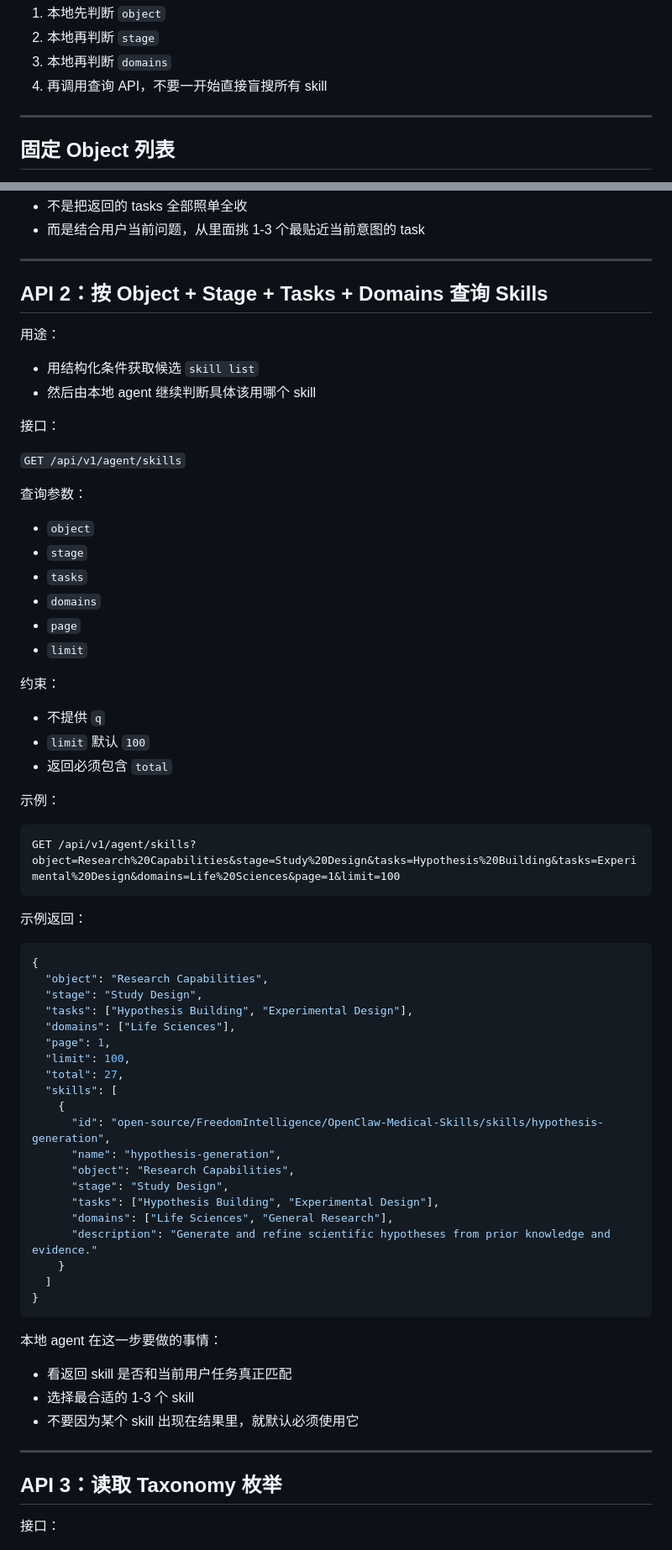
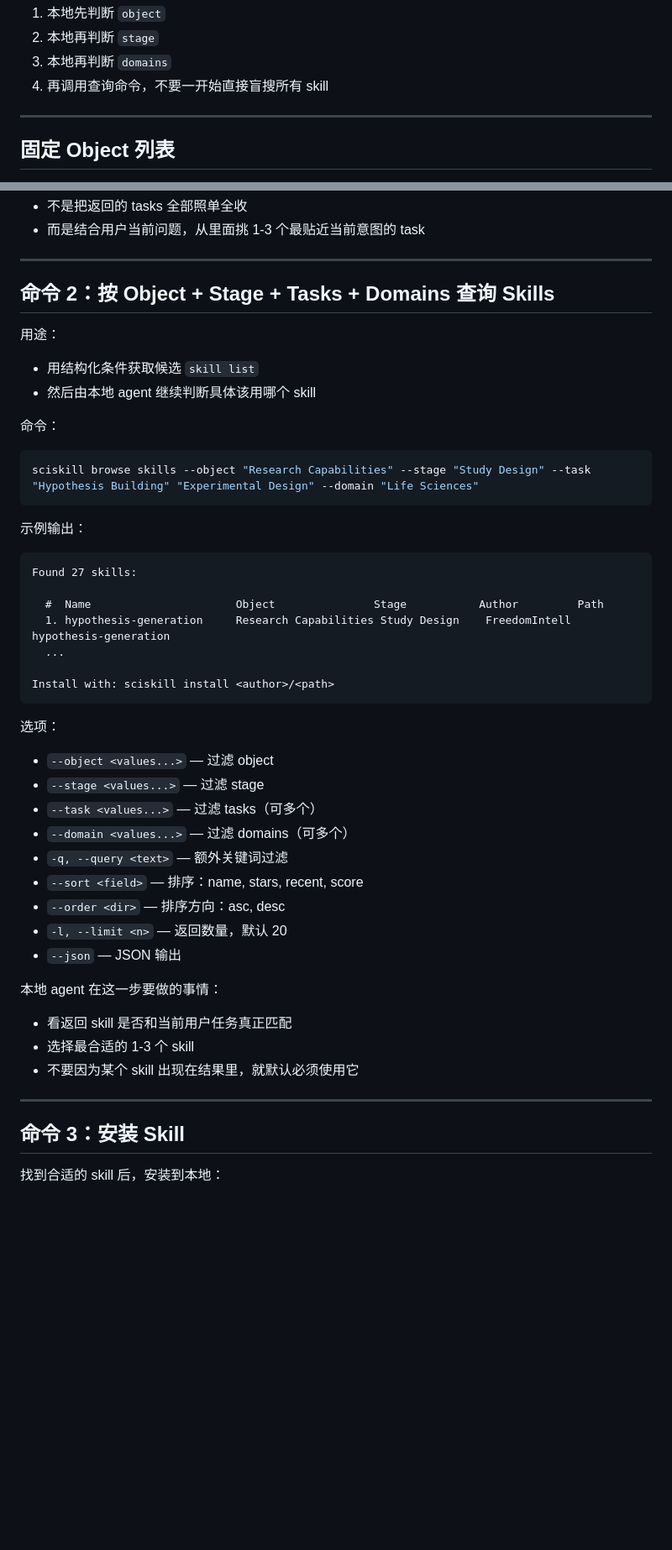
Before and after one commit to sciskillhub/sciskill, a Markdown page: community/sciskillhub/SKILL.md, 2 parts joined by grey strips. Shown at 84% size. Rendered like a GitHub page; blank space fills up the shorter version.

Commit message:
update sciskillhub

````diff
--- a/community/sciskillhub/SKILL.md
+++ b/community/sciskillhub/SKILL.md
@@ -43,7 +44,7 @@ SciSkillHub 是一个面向 AI agent 的技能分发平台。
 1. 本地先判断 `object`
 2. 本地再判断 `stage`
 3. 本地再判断 `domains`
-4. 再调用查询 API，不要一开始直接盲搜所有 skill
+4. 再调用查询命令，不要一开始直接盲搜所有 skill
 
 ---
 
@@ -163,62 +203,42 @@ GET /api/v1/agent/skills/tasks?object=Research%20Capabilities&stage=Study%20Desi
 
 ---
 
-## API 2：按 Object + Stage + Tasks + Domains 查询 Skills
+## 命令 2：按 Object + Stage + Tasks + Domains 查询 Skills
 
 用途：
 
 - 用结构化条件获取候选 `skill list`
 - 然后由本地 agent 继续判断具体该用哪个 skill
 
-接口：
+命令：
 
-`GET /api/v1/agent/skills`
-
-查询参数：
-
-- `object`
-- `stage`
-- `tasks`
-- `domains`
-- `page`
-- `limit`
-
-约束：
-
-- 不提供 `q`
-- `limit` 默认 `100`
-- 返回必须包含 `total`
-
-示例：
-
-```http
-GET /api/v1/agent/skills?object=Research%20Capabilities&stage=Study%20Design&tasks=Hypothesis%20Building&tasks=Experimental%20Design&domains=Life%20Sciences&page=1&limit=100
+```bash
+sciskill browse skills --object "Research Capabilities" --stage "Study Design" --task "Hypothesis Building" "Experimental Design" --domain "Life Sciences"
 ```
 
-示例返回：
+示例输出：
 
-```json
-{
-  "object": "Research Capabilities",
-  "stage": "Study Design",
-  "tasks": ["Hypothesis Building", "Experimental Design"],
-  "domains": ["Life Sciences"],
-  "page": 1,
-  "limit": 100,
-  "total": 27,
-  "skills": [
-    {
-      "id": "open-source/FreedomIntelligence/OpenClaw-Medical-Skills/skills/hypothesis-generation",
-      "name": "hypothesis-generation",
-      "object": "Research Capabilities",
-      "stage": "Study Design",
-      "tasks": ["Hypothesis Building", "Experimental Design"],
-      "domains": ["Life Sciences", "General Research"],
-      "description": "Generate and refine scientific hypotheses from prior knowledge and evidence."
-    }
-  ]
-}
 ```
+Found 27 skills:
+
+  #  Name                      Object               Stage           Author         Path
+  1. hypothesis-generation     Research Capabilities Study Design    FreedomIntell  hypothesis-generation
+  ...
+
+Install with: sciskill install <author>/<path>
+```
+
+选项：
+
+- `--object <values...>` — 过滤 object
+- `--stage <values...>` — 过滤 stage
+- `--task <values...>` — 过滤 tasks（可多个）
+- `--domain <values...>` — 过滤 domains（可多个）
+- `-q, --query <text>` — 额外关键词过滤
+- `--sort <field>` — 排序：name, stars, recent, score
+- `--order <dir>` — 排序方向：asc, desc
+- `-l, --limit <n>` — 返回数量，默认 20
+- `--json` — JSON 输出
 
 本地 agent 在这一步要做的事情：
 
@@ -228,7 +248,7 @@ GET /api/v1/agent/skills?object=Research%20Capabilities&stage=Study%20Design&tas
 
 ---
 
-## API 3：读取 Taxonomy 枚举
+## 命令 3：安装 Skill
 
-接口：
+找到合适的 skill 后，安装到本地：
 
````
Also changed, not shown: other parts of community/sciskillhub/SKILL.md (+95 -67 lines).
